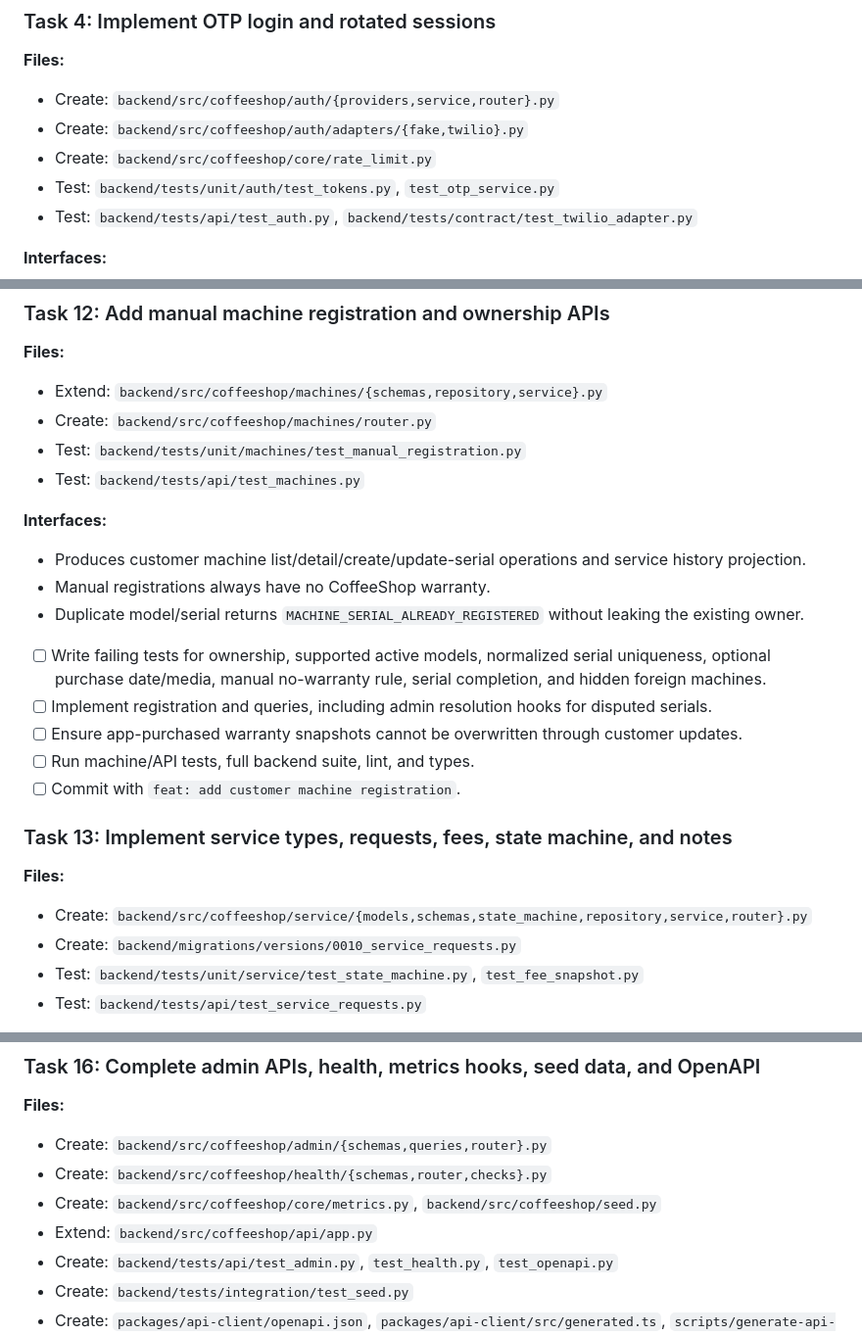
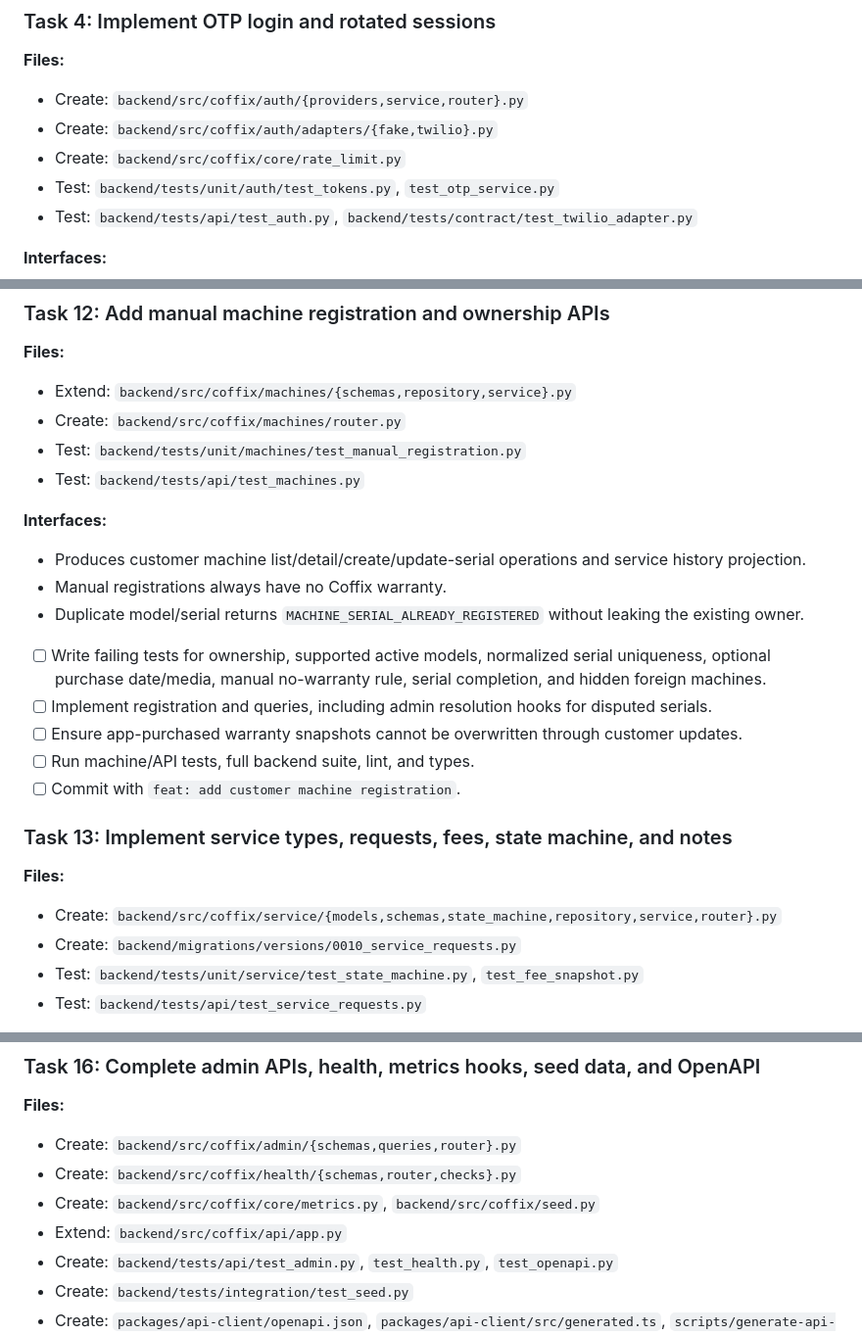
Before and after one commit to WeamMak/Coffix, a Markdown page: docs/plan.md, 3 parts joined by grey strips. Shown at 98% size. Rendered like a GitHub page.

Commit message:
docs: rename application to Coffix

```diff
--- a/docs/plan.md
+++ b/docs/plan.md
@@ -313,9 +313,9 @@ Startup must reject contradictory modes and missing mode-specific variables. Tes
 ### Task 4: Implement OTP login and rotated sessions
 
 **Files:**
-- Create: `backend/src/coffeeshop/auth/{providers,service,router}.py`
-- Create: `backend/src/coffeeshop/auth/adapters/{fake,twilio}.py`
-- Create: `backend/src/coffeeshop/core/rate_limit.py`
+- Create: `backend/src/coffix/auth/{providers,service,router}.py`
+- Create: `backend/src/coffix/auth/adapters/{fake,twilio}.py`
+- Create: `backend/src/coffix/core/rate_limit.py`
 - Test: `backend/tests/unit/auth/test_tokens.py`, `test_otp_service.py`
 - Test: `backend/tests/api/test_auth.py`, `backend/tests/contract/test_twilio_adapter.py`
 
@@ -512,14 +512,14 @@ Startup must reject contradictory modes and missing mode-specific variables. Tes
 ### Task 12: Add manual machine registration and ownership APIs
 
 **Files:**
-- Extend: `backend/src/coffeeshop/machines/{schemas,repository,service}.py`
-- Create: `backend/src/coffeeshop/machines/router.py`
+- Extend: `backend/src/coffix/machines/{schemas,repository,service}.py`
+- Create: `backend/src/coffix/machines/router.py`
 - Test: `backend/tests/unit/machines/test_manual_registration.py`
 - Test: `backend/tests/api/test_machines.py`
 
 **Interfaces:**
 - Produces customer machine list/detail/create/update-serial operations and service history projection.
-- Manual registrations always have no CoffeeShop warranty.
+- Manual registrations always have no Coffix warranty.
 - Duplicate model/serial returns `MACHINE_SERIAL_ALREADY_REGISTERED` without leaking the existing owner.
 
 - [ ] Write failing tests for ownership, supported active models, normalized serial uniqueness, optional purchase date/media, manual no-warranty rule, serial completion, and hidden foreign machines.
@@ -531,7 +531,7 @@ Startup must reject contradictory modes and missing mode-specific variables. Tes
 ### Task 13: Implement service types, requests, fees, state machine, and notes
 
 **Files:**
-- Create: `backend/src/coffeeshop/service/{models,schemas,state_machine,repository,service,router}.py`
+- Create: `backend/src/coffix/service/{models,schemas,state_machine,repository,service,router}.py`
 - Create: `backend/migrations/versions/0010_service_requests.py`
 - Test: `backend/tests/unit/service/test_state_machine.py`, `test_fee_snapshot.py`
 - Test: `backend/tests/api/test_service_requests.py`
@@ -606,10 +606,10 @@ Startup must reject contradictory modes and missing mode-specific variables. Tes
 ### Task 16: Complete admin APIs, health, metrics hooks, seed data, and OpenAPI
 
 **Files:**
-- Create: `backend/src/coffeeshop/admin/{schemas,queries,router}.py`
-- Create: `backend/src/coffeeshop/health/{schemas,router,checks}.py`
-- Create: `backend/src/coffeeshop/core/metrics.py`, `backend/src/coffeeshop/seed.py`
-- Extend: `backend/src/coffeeshop/api/app.py`
+- Create: `backend/src/coffix/admin/{schemas,queries,router}.py`
+- Create: `backend/src/coffix/health/{schemas,router,checks}.py`
+- Create: `backend/src/coffix/core/metrics.py`, `backend/src/coffix/seed.py`
+- Extend: `backend/src/coffix/api/app.py`
 - Create: `backend/tests/api/test_admin.py`, `test_health.py`, `test_openapi.py`
 - Create: `backend/tests/integration/test_seed.py`
 - Create: `packages/api-client/openapi.json`, `packages/api-client/src/generated.ts`, `scripts/generate-api-client.sh`
```
Also changed, not shown: other parts of docs/plan.md (+38 -38 lines), docs/spec.md (+8 -8 lines).
